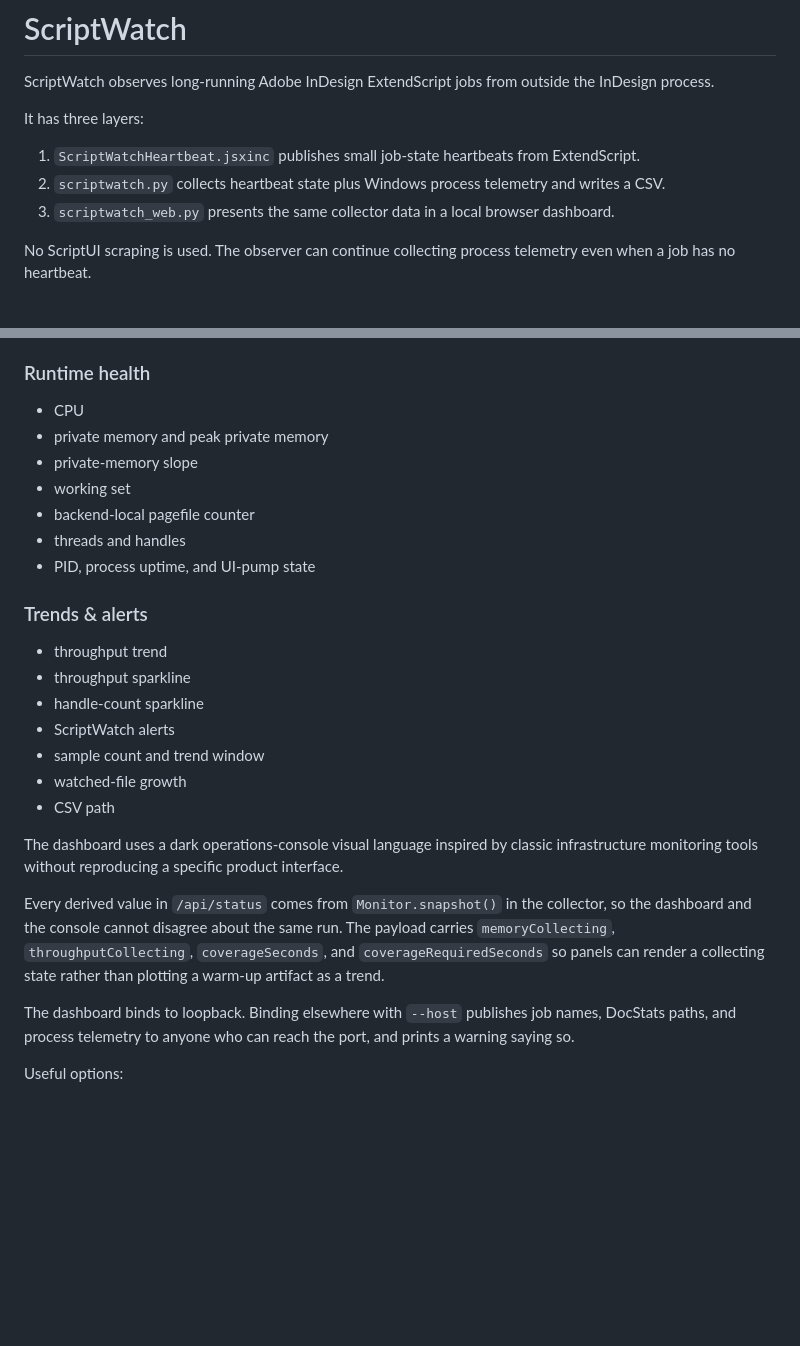
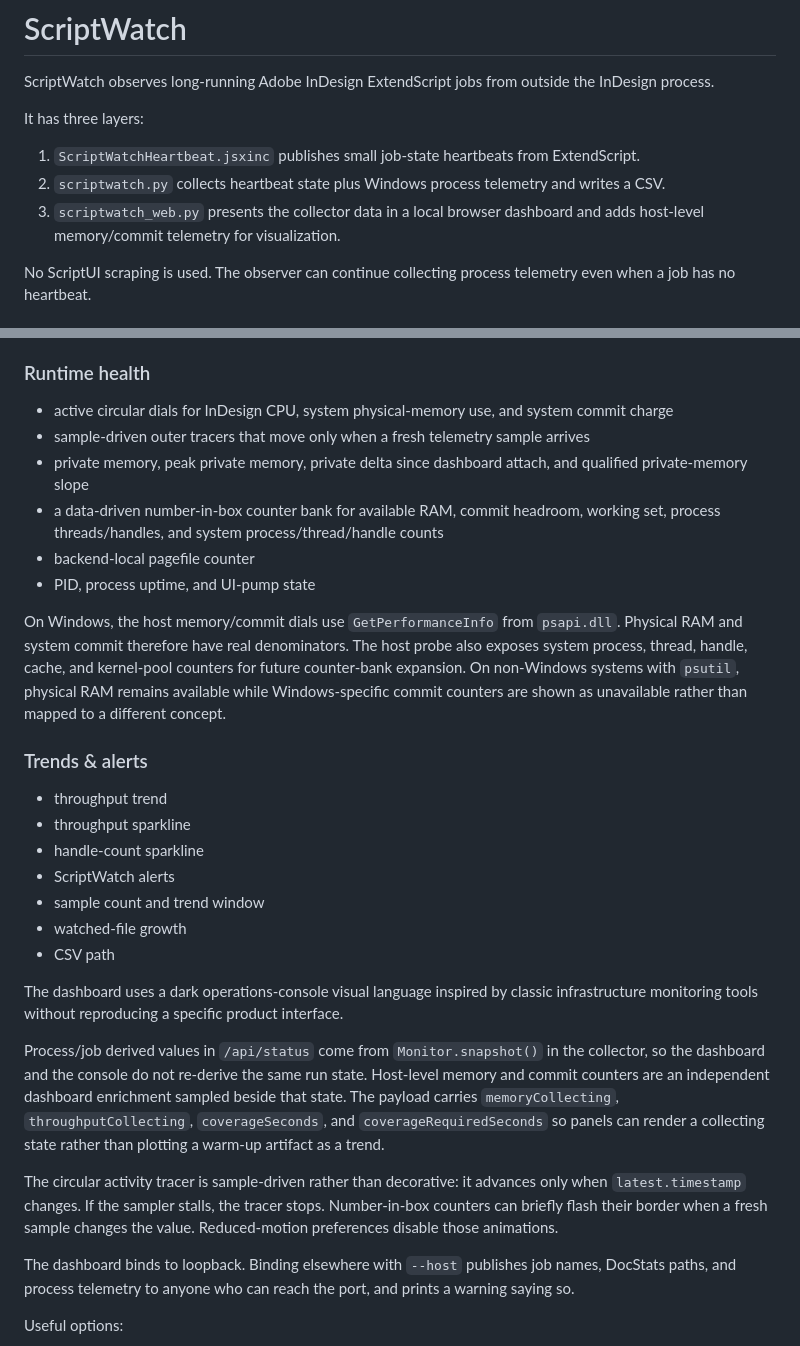
Before and after one commit to johnwinstondarby/ScriptWatch, a Markdown page: README.md, 2 parts joined by grey strips. Rendered like a GitHub page; blank space fills up the shorter version.

Commit message:
Document host memory dials and counter bank

```diff
--- a/README.md
+++ b/README.md
@@ -6,7 +6,7 @@ It has three layers:
 
 1. `ScriptWatchHeartbeat.jsxinc` publishes small job-state heartbeats from ExtendScript.
 2. `scriptwatch.py` collects heartbeat state plus Windows process telemetry and writes a CSV.
-3. `scriptwatch_web.py` presents the same collector data in a local browser dashboard.
+3. `scriptwatch_web.py` presents the collector data in a local browser dashboard and adds host-level memory/commit telemetry for visualization.
 
 No ScriptUI scraping is used. The observer can continue collecting process telemetry even when a job has no heartbeat.
 
@@ -59,13 +59,14 @@ The three-column dashboard is organized as:
 
 ### Runtime health
 
-- CPU
-- private memory and peak private memory
-- private-memory slope
-- working set
+- active circular dials for InDesign CPU, system physical-memory use, and system commit charge
+- sample-driven outer tracers that move only when a fresh telemetry sample arrives
+- private memory, peak private memory, private delta since dashboard attach, and qualified private-memory slope
+- a data-driven number-in-box counter bank for available RAM, commit headroom, working set, process threads/handles, and system process/thread/handle counts
 - backend-local pagefile counter
-- threads and handles
 - PID, process uptime, and UI-pump state
+
+On Windows, the host memory/commit dials use `GetPerformanceInfo` from `psapi.dll`. Physical RAM and system commit therefore have real denominators. The host probe also exposes system process, thread, handle, cache, and kernel-pool counters for future counter-bank expansion. On non-Windows systems with `psutil`, physical RAM remains available while Windows-specific commit counters are shown as unavailable rather than mapped to a different concept.
 
 ### Trends & alerts
 
@@ -79,7 +80,9 @@ The three-column dashboard is organized as:
 
 The dashboard uses a dark operations-console visual language inspired by classic infrastructure monitoring tools without reproducing a specific product interface.
 
-Every derived value in `/api/status` comes from `Monitor.snapshot()` in the collector, so the dashboard and the console cannot disagree about the same run. The payload carries `memoryCollecting`, `throughputCollecting`, `coverageSeconds`, and `coverageRequiredSeconds` so panels can render a collecting state rather than plotting a warm-up artifact as a trend.
+Process/job derived values in `/api/status` come from `Monitor.snapshot()` in the collector, so the dashboard and the console do not re-derive the same run state. Host-level memory and commit counters are an independent dashboard enrichment sampled beside that state. The payload carries `memoryCollecting`, `throughputCollecting`, `coverageSeconds`, and `coverageRequiredSeconds` so panels can render a collecting state rather than plotting a warm-up artifact as a trend.
+
+The circular activity tracer is sample-driven rather than decorative: it advances only when `latest.timestamp` changes. If the sampler stalls, the tracer stops. Number-in-box counters can briefly flash their border when a fresh sample changes the value. Reduced-motion preferences disable those animations.
 
 The dashboard binds to loopback. Binding elsewhere with `--host` publishes job names, DocStats paths, and process telemetry to anyone who can reach the port, and prints a warning saying so.
 
```
